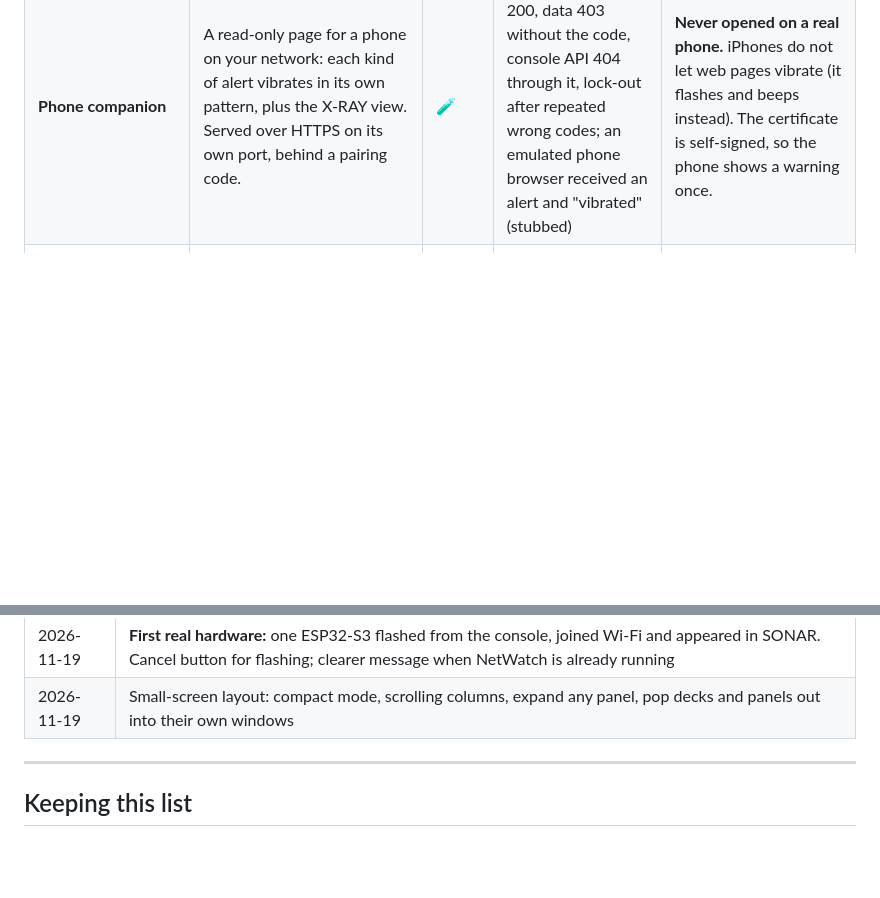
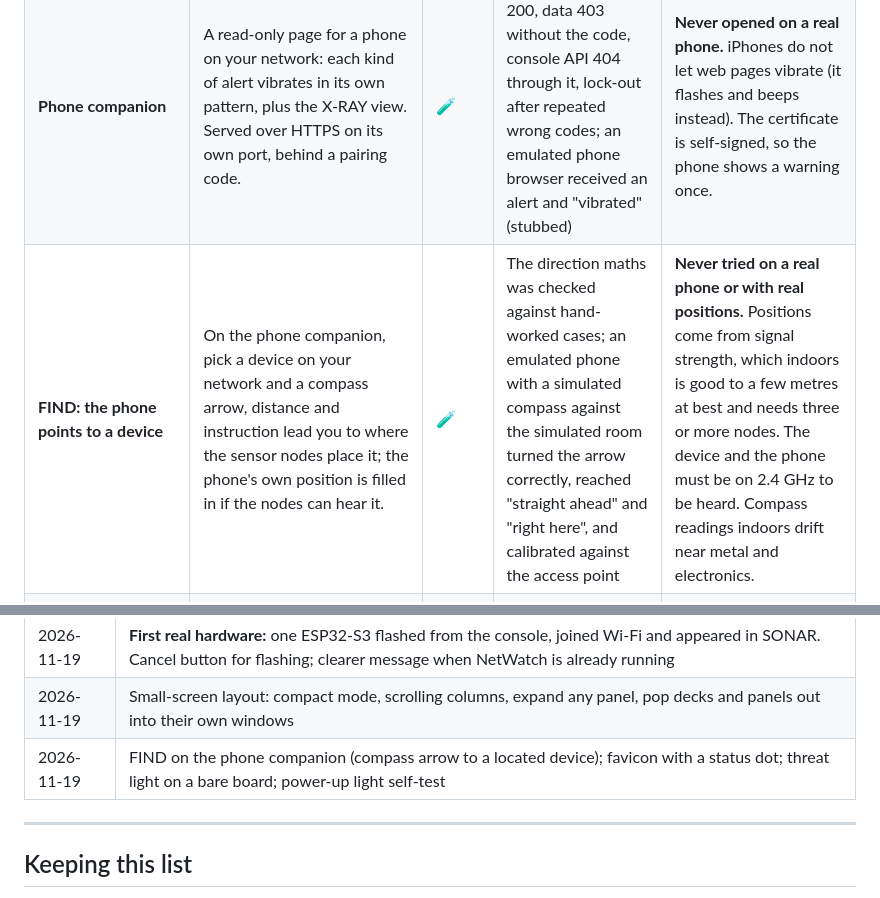
Before and after one commit to R0N1N9/netwatch, a Markdown page: docs/EXPERIMENTAL.md, 2 parts joined by grey strips. GitHub-like rendering; blank space fills up the shorter version.

```diff
--- a/docs/EXPERIMENTAL.md
+++ b/docs/EXPERIMENTAL.md
@@ -150,6 +150,7 @@ room to the console.
 | **HUNT mode** | Pick a radio in SPECTRUM and carry a sensor node towards it: a signal meter, warmer/colder, and Geiger-counter ticks that speed up as you close in. | 🧪 | A simulated approach and retreat in a browser (−58 → −35 → −76 dBm, with the trend following) | **Never done with a real node in a real room.** Needs a node you can carry on a battery. Signal strength bounces off walls, so expect it to mislead at times. |
 | **X-RAY** | Draws what SONAR senses — the presence estimate, still-and-breathing links, nodes, located hosts — where it is, from a point and heading you set, over the camera feed. | 🧪 | The projection was checked against hand-worked angles; the AR deck showed and hid tags as the heading changed | On a laptop you set position and heading by hand. Positions are only as good as the node layout you arranged. The phone path (compass and camera) has never run on a phone. |
 | **Phone companion** | A read-only page for a phone on your network: each kind of alert vibrates in its own pattern, plus the X-RAY view. Served over HTTPS on its own port, behind a pairing code. | 🧪 | A live listener: page 200, data 403 without the code, console API 404 through it, lock-out after repeated wrong codes; an emulated phone browser received an alert and "vibrated" (stubbed) | **Never opened on a real phone.** iPhones do not let web pages vibrate (it flashes and beeps instead). The certificate is self-signed, so the phone shows a warning once. |
+| **FIND: the phone points to a device** | On the phone companion, pick a device on your network and a compass arrow, distance and instruction lead you to where the sensor nodes place it; the phone's own position is filled in if the nodes can hear it. | 🧪 | The direction maths was checked against hand-worked cases; an emulated phone with a simulated compass against the simulated room turned the arrow correctly, reached "straight ahead" and "right here", and calibrated against the access point | **Never tried on a real phone or with real positions.** Positions come from signal strength, which indoors is good to a few metres at best and needs three or more nodes. The device and the phone must be on 2.4 GHz to be heard. Compass readings indoors drift near metal and electronics. |
 | **Room scenes (REFLEX)** | "When this happens, do that": a trigger (tripwire, movement, alert, everyone leaves, someone returns, a gesture) and up to six actions (save a clip, speak, alert, note, flash the light, acknowledge, arm, disarm, switch deck, lock). | 🧪 | Handler tests and a browser: scenes built with the form, fired by a sample alert, a simulated tripwire and the TEST button | Every trigger so far came from the simulator, a test button or a sample alert. The lock action has never fired. A scene cannot fire more than once every five seconds. |
 | **Gesture control** | Two or three short waves through a link, followed by stillness, count as a gesture that can trigger a scene. Walking through is ignored. | 🧪 | Scripted on/off sequences (two waves, three, one, walking, fidgeting) | **Never tried with real signals**, and the timings are guesses built around the engine's 1.6-second window. Only listens while a scene uses a gesture. Reports about three seconds after the last wave. |
 | **Ambient threat light** | Sends the room's state as a colour, once a second, to an ESP32 with an LED strip: green quiet, amber warnings, red breathing for unopened criticals, flashing for a fresh one, blue while armed. | 🧪 | A live run: the datagram arrived at a local listener; a public address was refused | Private addresses only. One datagram a second, nothing comes back. |
@@ -215,6 +216,7 @@ Candidates, roughly grouped. Move a line into a table above when it lands.
 | 2026-11-19 | Flashing feedback (stages, progress, ONLINE confirmation) and the node's status light |
 | 2026-11-19 | **First real hardware:** one ESP32-S3 flashed from the console, joined Wi-Fi and appeared in SONAR. Cancel button for flashing; clearer message when NetWatch is already running |
 | 2026-11-19 | Small-screen layout: compact mode, scrolling columns, expand any panel, pop decks and panels out into their own windows |
+| 2026-11-19 | FIND on the phone companion (compass arrow to a located device); favicon with a status dot; threat light on a bare board; power-up light self-test |
 
 ---
 
```
Also changed, not shown: docs/ARCHITECTURE.md (+4 -2 lines), docs/GUIDE.md (+13 -2 lines), docs/screens/phone-find.jpg (added), 6 other files.
